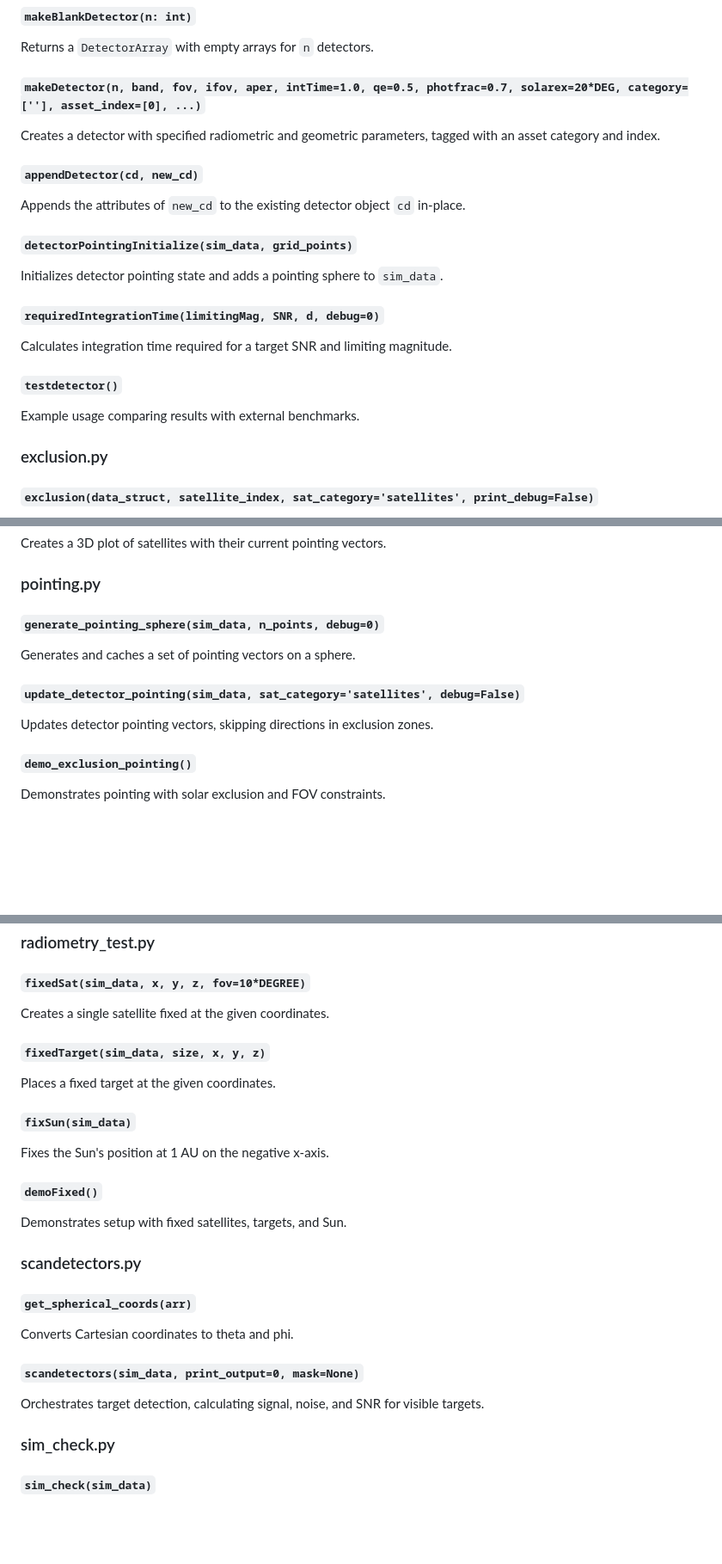
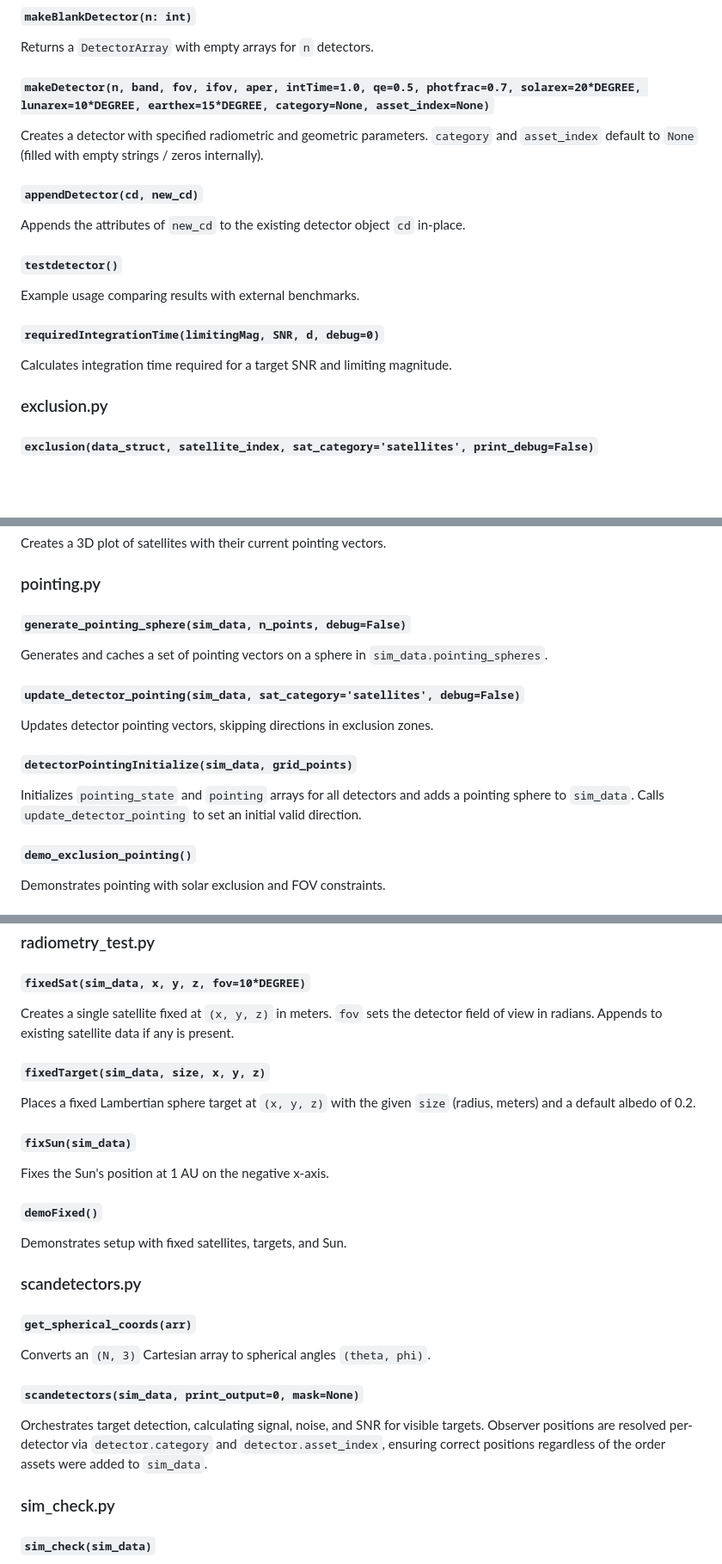
Before and after one commit to espillar/vibevolts, a Markdown page: docs/system/vibevolts.md, 3 parts joined by grey strips. Shown at 86% size. Rendered like a GitHub page; blank space fills up the shorter version.

```diff
--- a/docs/system/vibevolts.md
+++ b/docs/system/vibevolts.md
@@ -147,20 +158,20 @@ Ad-hoc function to change integration times of all detectors to `itime` (seconds
 #### `makeBlankDetector(n: int)`
 Returns a `DetectorArray` with empty arrays for `n` detectors.
 
-#### `makeDetector(n, band, fov, ifov, aper, intTime=1.0, qe=0.5, photfrac=0.7, solarex=20*DEG, category=[''], asset_index=[0], ...)`
-Creates a detector with specified radiometric and geometric parameters, tagged with an asset category and index.
+#### `makeDetector(n, band, fov, ifov, aper, intTime=1.0, qe=0.5, photfrac=0.7, solarex=20*DEGREE, lunarex=10*DEGREE, earthex=15*DEGREE, category=None, asset_index=None)`
+Creates a detector with specified radiometric and geometric parameters. `category` and
+`asset_index` default to `None` (filled with empty strings / zeros internally).
 
 #### `appendDetector(cd, new_cd)`
 Appends the attributes of `new_cd` to the existing detector object `cd` in-place.
 
-#### `detectorPointingInitialize(sim_data, grid_points)`
-Initializes detector pointing state and adds a pointing sphere to `sim_data`.
+#### `testdetector()`
+Example usage comparing results with external benchmarks.
 
 #### `requiredIntegrationTime(limitingMag, SNR, d, debug=0)`
 Calculates integration time required for a target SNR and limiting magnitude.
 
-#### `testdetector()`
-Example usage comparing results with external benchmarks.
+
 
 ### exclusion.py
 
@@ -236,11 +249,15 @@ Creates a 3D plot of satellites with their current pointing vectors.
 
 ### pointing.py
 
-#### `generate_pointing_sphere(sim_data, n_points, debug=0)`
-Generates and caches a set of pointing vectors on a sphere.
+#### `generate_pointing_sphere(sim_data, n_points, debug=False)`
+Generates and caches a set of pointing vectors on a sphere in `sim_data.pointing_spheres`.
 
 #### `update_detector_pointing(sim_data, sat_category='satellites', debug=False)`
 Updates detector pointing vectors, skipping directions in exclusion zones.
+
+#### `detectorPointingInitialize(sim_data, grid_points)`
+Initializes `pointing_state` and `pointing` arrays for all detectors and adds a pointing
+sphere to `sim_data`. Calls `update_detector_pointing` to set an initial valid direction.
 
 #### `demo_exclusion_pointing()`
 Demonstrates pointing with solar exclusion and FOV constraints.
@@ -285,10 +302,12 @@ Contains spectral data and filter characteristics (e.g., `FILTER_DATA`).
 ### radiometry_test.py
 
 #### `fixedSat(sim_data, x, y, z, fov=10*DEGREE)`
-Creates a single satellite fixed at the given coordinates.
+Creates a single satellite fixed at `(x, y, z)` in meters. `fov` sets the detector
+field of view in radians. Appends to existing satellite data if any is present.
 
 #### `fixedTarget(sim_data, size, x, y, z)`
-Places a fixed target at the given coordinates.
+Places a fixed Lambertian sphere target at `(x, y, z)` with the given `size` (radius,
+meters) and a default albedo of 0.2.
 
 #### `fixSun(sim_data)`
 Fixes the Sun's position at 1 AU on the negative x-axis.
@@ -299,10 +318,13 @@ Demonstrates setup with fixed satellites, targets, and Sun.
 ### scandetectors.py
 
 #### `get_spherical_coords(arr)`
-Converts Cartesian coordinates to theta and phi.
+Converts an `(N, 3)` Cartesian array to spherical angles `(theta, phi)`.
 
 #### `scandetectors(sim_data, print_output=0, mask=None)`
 Orchestrates target detection, calculating signal, noise, and SNR for visible targets.
+Observer positions are resolved per-detector via `detector.category` and
+`detector.asset_index`, ensuring correct positions regardless of the order assets were
+added to `sim_data`.
 
 ### sim_check.py
 
```
Also changed, not shown: other parts of docs/system/vibevolts.md (+21 -8 lines).
